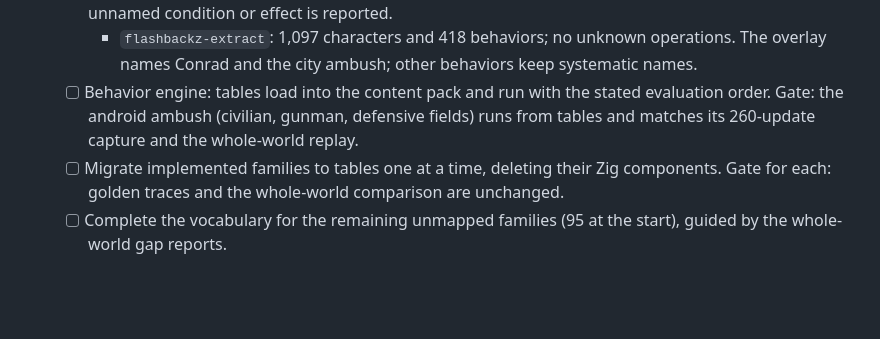
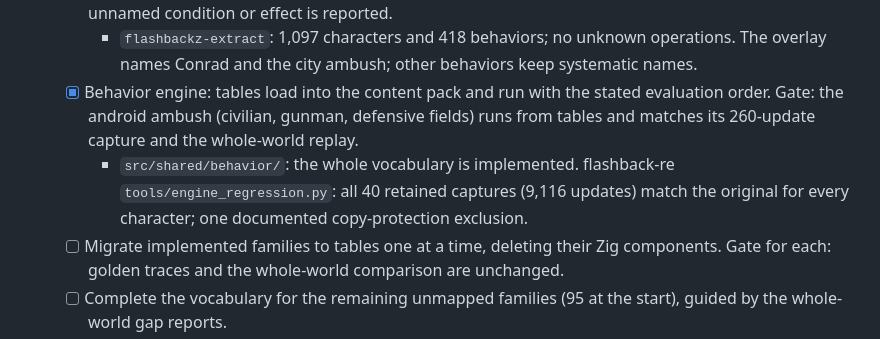
Before and after one commit to jdmichaud/flashbackz, a Markdown page: PLAN.md, the part around the change. Drawn GitHub-style; blank space fills up the shorter version.

Commit message:
plan: the behavior engine gate passes
Co-Authored-By: Claude Opus 5.5 <noreply@anthropic.com>

```diff
--- a/PLAN.md
+++ b/PLAN.md
@@ -85,9 +85,12 @@ Browser/WebAssembly support is excluded by the user; native Linux is the current
     levels extract, and every unnamed condition or effect is reported.
     - `flashbackz-extract`: 1,097 characters and 418 behaviors; no unknown operations. The
       overlay names Conrad and the city ambush; other behaviors keep systematic names.
-  - [ ] Behavior engine: tables load into the content pack and run with the stated evaluation
+  - [x] Behavior engine: tables load into the content pack and run with the stated evaluation
     order. Gate: the android ambush (civilian, gunman, defensive fields) runs from tables and
     matches its 260-update capture and the whole-world replay.
+    - `src/shared/behavior/`: the whole vocabulary is implemented. flashback-re
+      `tools/engine_regression.py`: all 40 retained captures (9,116 updates) match the original
+      for every character; one documented copy-protection exclusion.
   - [ ] Migrate implemented families to tables one at a time, deleting their Zig components.
     Gate for each: golden traces and the whole-world comparison are unchanged.
   - [ ] Complete the vocabulary for the remaining unmapped families (95 at the start),
```
